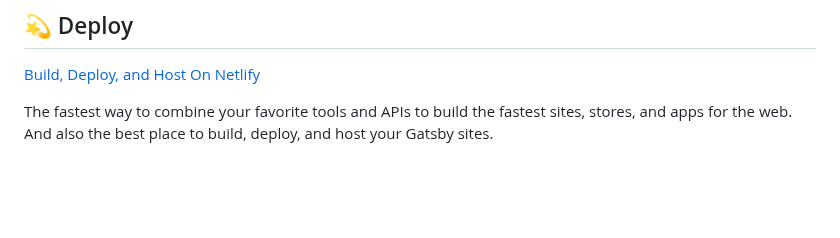
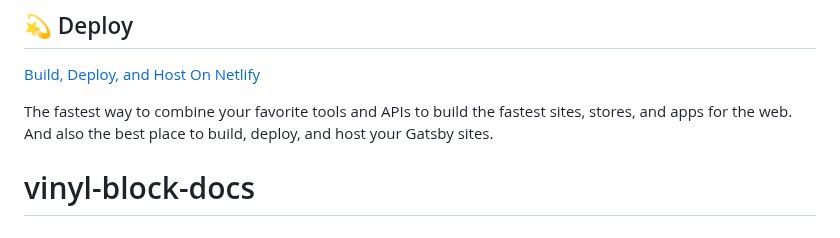
Before and after one commit to dev-makanju/vinyl-block-docs, a Markdown page: README.md, the part around the change. Rendered like a GitHub page; blank space fills up the shorter version.

```diff
--- a/README.md
+++ b/README.md
@@ -97,3 +97,4 @@ Looking for more guidance? Full documentation for Gatsby lives [on the website](
 The fastest way to combine your favorite tools and APIs to build the fastest sites, stores, and apps for the web. And also the best place to build, deploy, and host your Gatsby sites.
 
 <!-- AUTO-GENERATED-CONTENT:END -->
+# vinyl-block-docs
```
